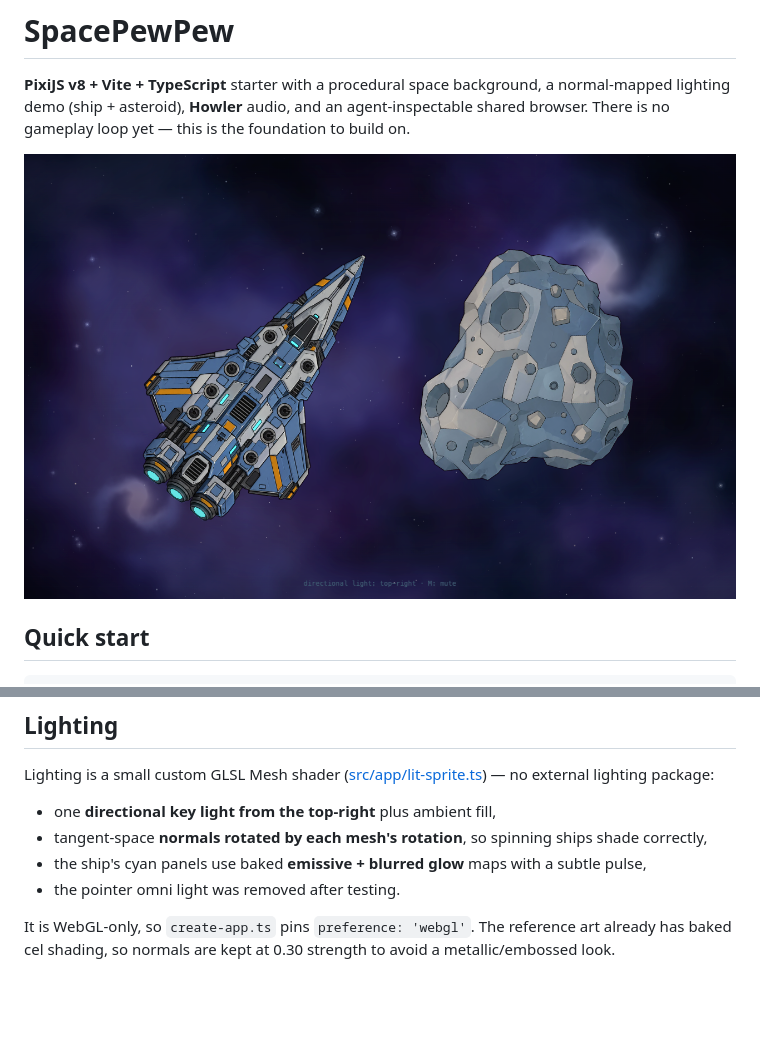
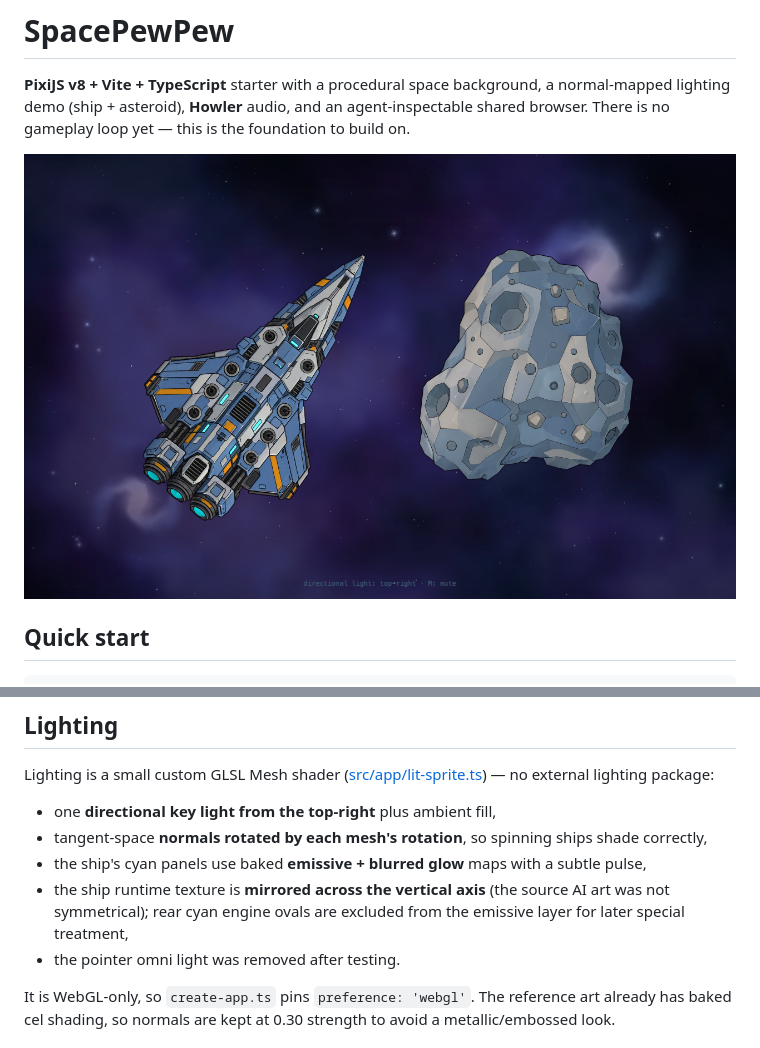
Before and after one commit to XEonAX/SpacePewPew, a Markdown page: README.md, 2 parts joined by grey strips. GitHub-like rendering; pictures changed too: docs/screenshot.png; blank space fills up the shorter version.

Commit message:
feat: symmetrize ship runtime art and exclude engines from emissive

```diff
--- a/README.md
+++ b/README.md
@@ -90,6 +90,9 @@ no external lighting package:
 - one **directional key light from the top-right** plus ambient fill,
 - tangent-space **normals rotated by each mesh's rotation**, so spinning ships shade correctly,
 - the ship's cyan panels use baked **emissive + blurred glow** maps with a subtle pulse,
+- the ship runtime texture is **mirrored across the vertical axis** (the source AI art was not
+  symmetrical); rear cyan engine ovals are excluded from the emissive layer for later special
+  treatment,
 - the pointer omni light was removed after testing.
 
 It is WebGL-only, so `create-app.ts` pins `preference: 'webgl'`. The reference art already has
```
Also changed, not shown: docs/REFERENCE_ART.md (+2 -0 lines), public/assets/lighting/ship-color.png, public/assets/lighting/ship-emissive.png, public/assets/lighting/ship-glow.png, public/assets/lighting/ship-normal.png, 1 other file.
